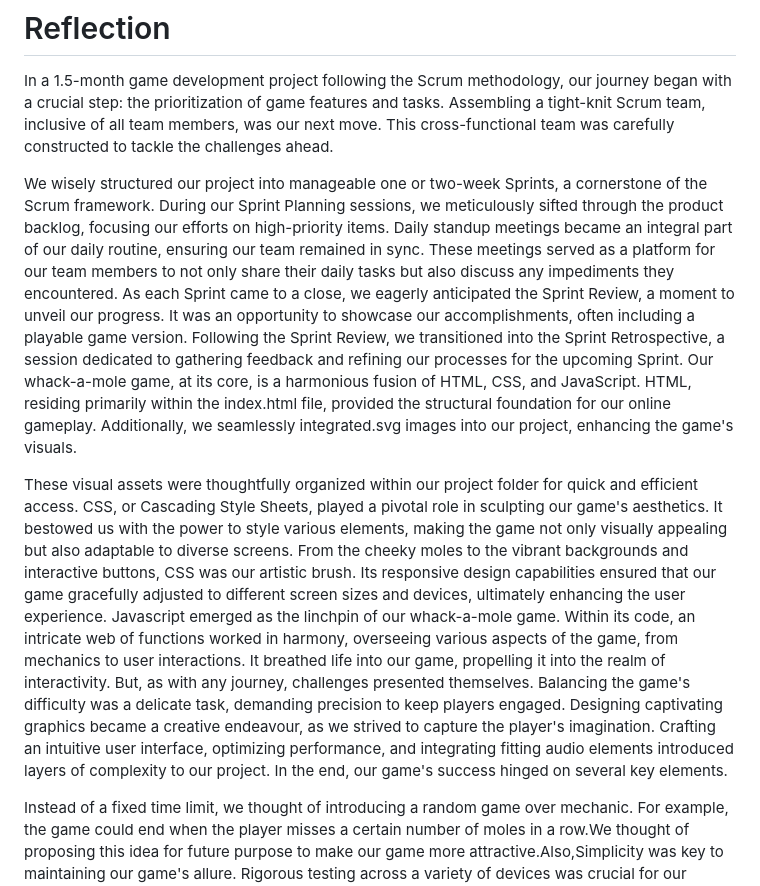
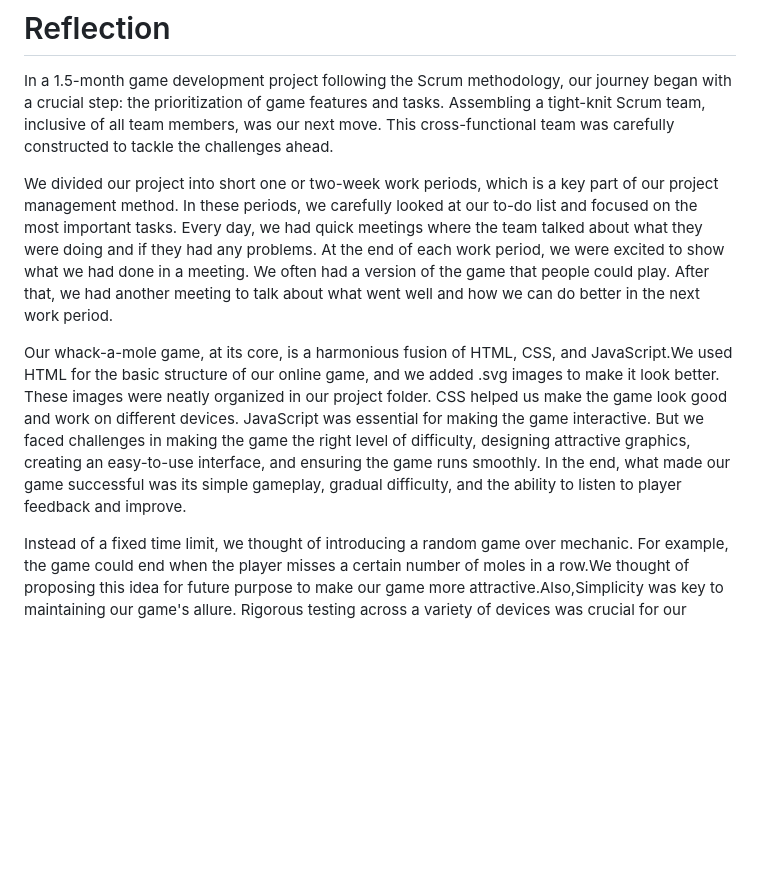
Before and after one commit to Greeshma-C20084146/whack_a_mole-project, a Markdown page: Readme.md, the part around the change. GitHub-like rendering; blank space fills up the shorter version.

```diff
--- a/Readme.md
+++ b/Readme.md
@@ -48,9 +48,9 @@ JavaScript: It is the foundation of the whack-a-mole game, offering functionalit
 # Reflection
 In a 1.5-month game development project following the Scrum methodology, our journey began with a crucial step: the prioritization of game features and tasks. Assembling a tight-knit Scrum team, inclusive of all team members, was our next move. This cross-functional team was carefully constructed to tackle the challenges ahead.
 
-We wisely structured our project into manageable one or two-week Sprints, a cornerstone of the Scrum framework. During our Sprint Planning sessions, we meticulously sifted through the product backlog, focusing our efforts on high-priority items. Daily standup meetings became an integral part of our daily routine, ensuring our team remained in sync. These meetings served as a platform for our team members to not only share their daily tasks but also discuss any impediments they encountered. As each Sprint came to a close, we eagerly anticipated the Sprint Review, a moment to unveil our progress. It was an opportunity to showcase our accomplishments, often including a playable game version. Following the Sprint Review, we transitioned into the Sprint Retrospective, a session dedicated to gathering feedback and refining our processes for the upcoming Sprint. Our whack-a-mole game, at its core, is a harmonious fusion of HTML, CSS, and JavaScript. HTML, residing primarily within the index.html file, provided the structural foundation for our online gameplay. Additionally, we seamlessly integrated.svg images into our project, enhancing the game's visuals.
+We divided our project into short one or two-week work periods, which is a key part of our project management method. In these periods, we carefully looked at our to-do list and focused on the most important tasks. Every day, we had quick meetings where the team talked about what they were doing and if they had any problems. At the end of each work period, we were excited to show what we had done in a meeting. We often had a version of the game that people could play. After that, we had another meeting to talk about what went well and how we can do better in the next work period.
 
-These visual assets were thoughtfully organized within our project folder for quick and efficient access. CSS, or Cascading Style Sheets, played a pivotal role in sculpting our game's aesthetics. It bestowed us with the power to style various elements, making the game not only visually appealing but also adaptable to diverse screens. From the cheeky moles to the vibrant backgrounds and interactive buttons, CSS was our artistic brush. Its responsive design capabilities ensured that our game gracefully adjusted to different screen sizes and devices, ultimately enhancing the user experience. Javascript emerged as the linchpin of our whack-a-mole game. Within its code, an intricate web of functions worked in harmony, overseeing various aspects of the game, from mechanics to user interactions. It breathed life into our game, propelling it into the realm of interactivity. But, as with any journey, challenges presented themselves. Balancing the game's difficulty was a delicate task, demanding precision to keep players engaged. Designing captivating graphics became a creative endeavour, as we strived to capture the player's imagination. Crafting an intuitive user interface, optimizing performance, and integrating fitting audio elements introduced layers of complexity to our project. In the end, our game's success hinged on several key elements.
+Our whack-a-mole game, at its core, is a harmonious fusion of HTML, CSS, and JavaScript.We used HTML for the basic structure of our online game, and we added .svg images to make it look better. These images were neatly organized in our project folder. CSS helped us make the game look good and work on different devices. JavaScript was essential for making the game interactive. But we faced challenges in making the game the right level of difficulty, designing attractive graphics, creating an easy-to-use interface, and ensuring the game runs smoothly. In the end, what made our game successful was its simple gameplay, gradual difficulty, and the ability to listen to player feedback and improve.
 
 Instead of a fixed time limit, we thought of introducing a random game over mechanic. For example, the game could end when the player misses a certain number of moles in a row.We thought of  proposing this idea for future purpose to make our game more attractive.Also,Simplicity was key to maintaining our game's allure. Rigorous testing across a variety of devices was crucial for our gameplay. We also discovered the importance of responsiveness to user feedback while making this game. Nonetheless, we encountered some setbacks in our Whack-a-mole game when we tried to add some bomb functions to our code so that users could whack them instead of these regular moles. However, we faced some issues because in our code because time and moles were randomly generated which led to some issues. Still, Our whack-a-mole journey was filled with creative challenges, triumphant victories, and lessons that will continue to guide us in the world of game development.
 
```
